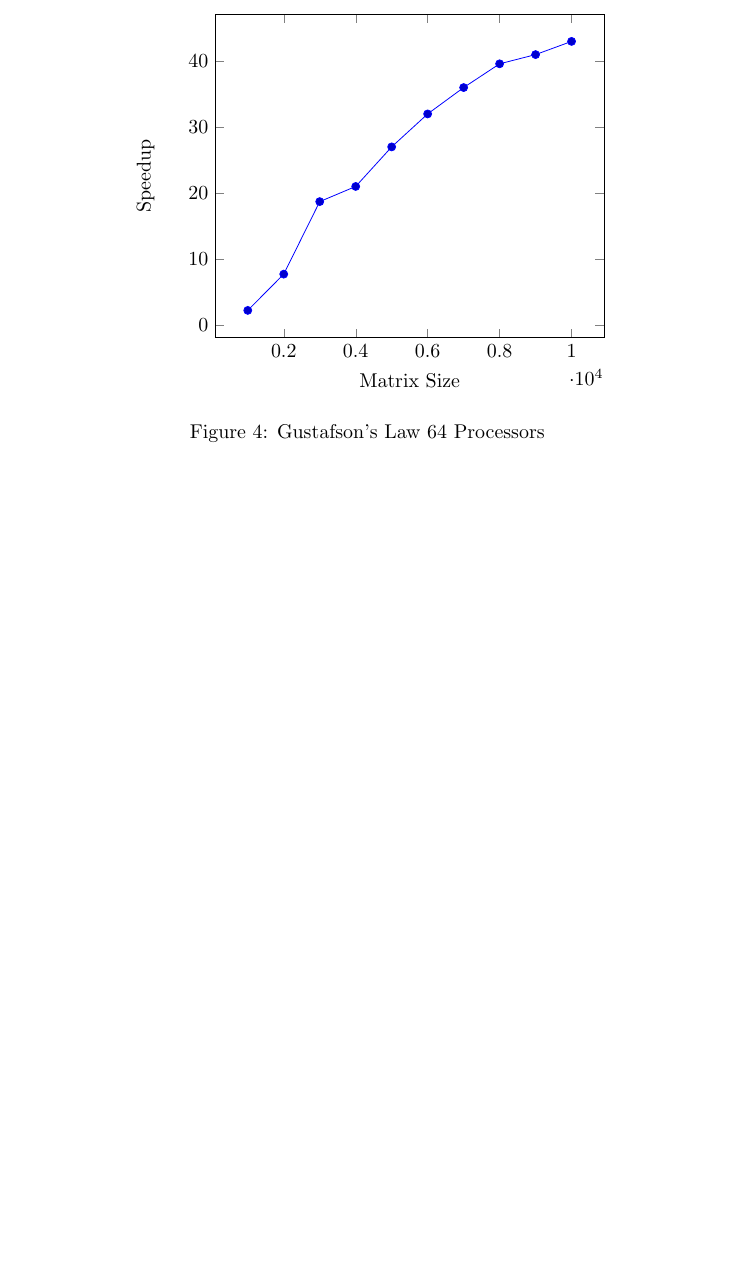
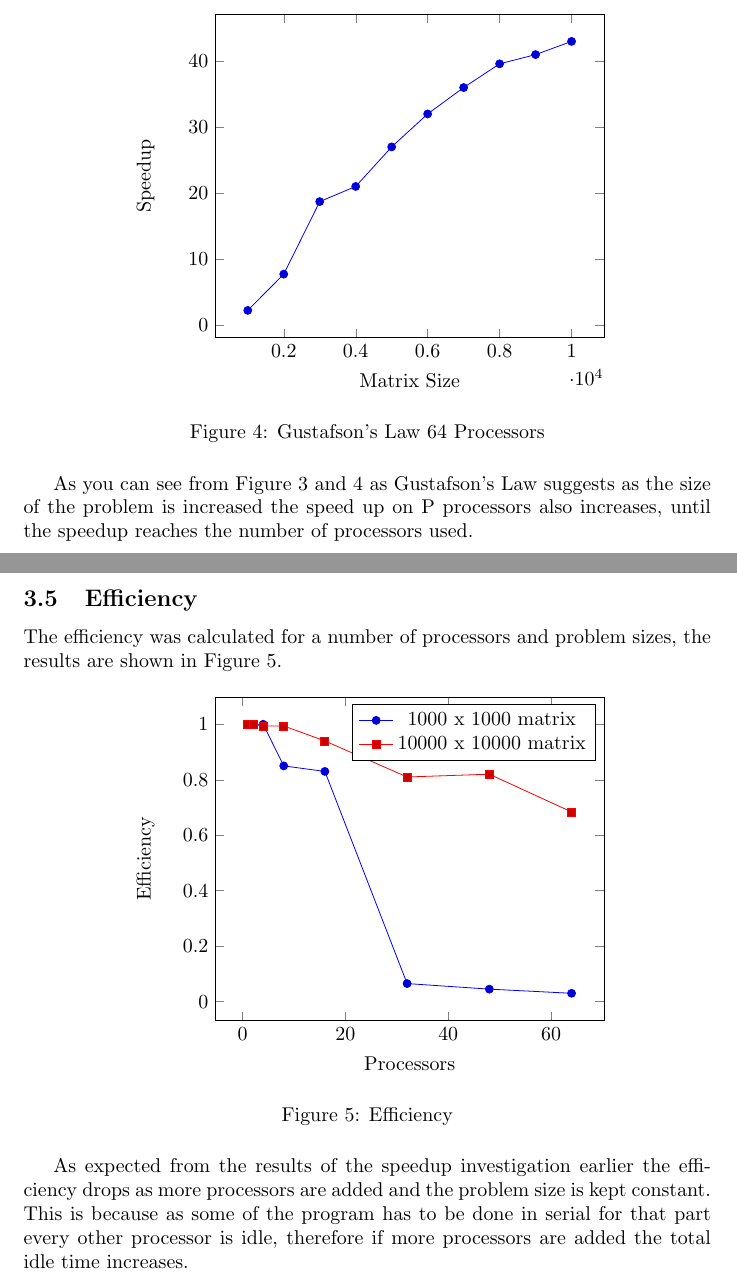
Before and after one commit to RobWillison/Parallel-Computing-CW-2, a LaTeX document (report.tex): part of page 4 of 4 before the commit and two parts of pages 4 and 5 of 5 after it, the two joined at a grey line, cut so that both start at the same text, the shorter picture padded with empty space. The pictures show the PDF file report.pdf that the author committed with the source.

Commit message:
more work

```diff
--- a/report.tex
+++ b/report.tex
@@ -153,6 +153,36 @@ speedup.
   \label{fig:slowdown}
   \end{figure}
 
-  As you can
+  As you can see from Figure 3 and 4 as Gustafson's Law suggests as the size of
+  the problem is increased the speed up on P processors also increases, until the
+  speedup reaches the number of processors used.
+
+  \subsection{Efficiency}
+
+The efficiency was calculated for a number of processors and problem sizes, the results
+are shown in Figure 5.
+
+\begin{figure}[H]
+ \centering
+ \begin{tikzpicture}
+ \begin{axis}[
+     xlabel={Processors},
+     ylabel=Efficiency,
+     ]
+     \addplot table [x=processor,y=efficiency] {data/efficiency1000};
+     \addplot table [x=processor,y=efficiency] {data/efficiency10000};
+     \addlegendentry{1000 x 1000 matrix}
+     \addlegendentry{10000 x 10000 matrix}
+ \end{axis}
+ \end{tikzpicture}
+ \caption{Efficiency}
+ \label{fig:slowdown}
+ \end{figure}
+
+As expected from the results of the speedup investigation earlier the efficiency drops
+as more processors are added and the problem size is kept constant. This is because
+as some of the program has to be done in serial for that part every other processor
+is idle, therefore if more processors are added the total idle time increases.
+
 
 \end{document}
```
Also changed, not shown: report.pdf, report.tex (2 more changed lines), 5 other files.
